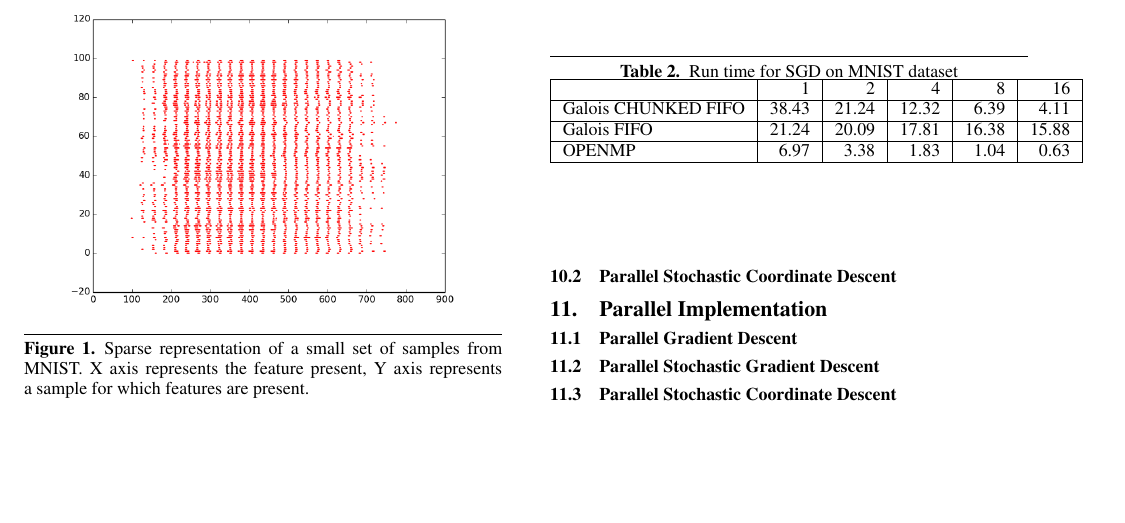
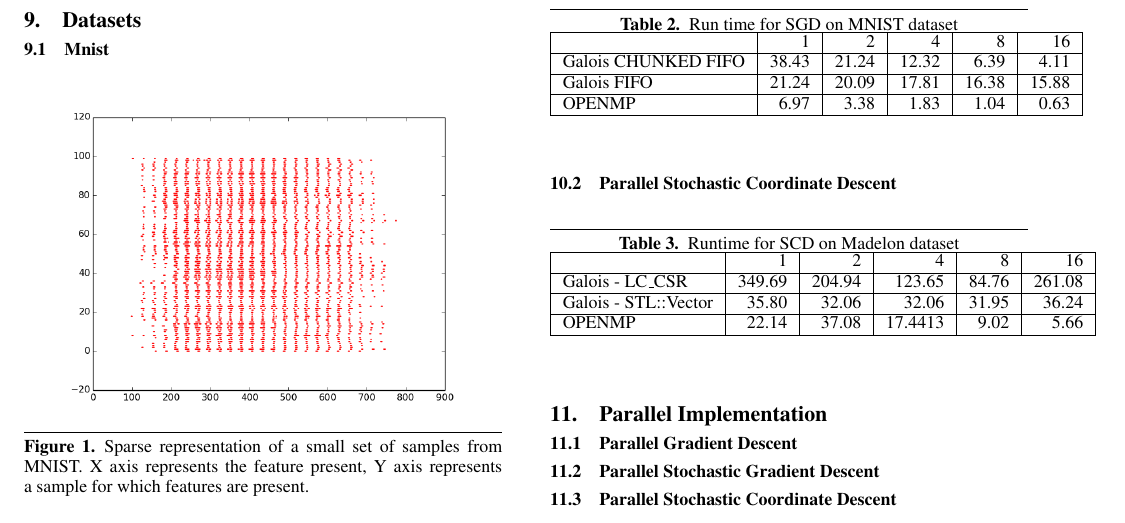
Before and after one commit to goyalankit/regression, a LaTeX paper (report/sigplanconf-template.tex): part of page 3 of 4, cut so that both start at the same text, the shorter picture padded with empty space. Compiled offline with pdfLaTeX; a missing font is replaced by an installed copy or a similar font.

Commit message:
adding runtime for SCD

```diff
--- a/report/sigplanconf-template.tex
+++ b/report/sigplanconf-template.tex
@@ -362,6 +362,19 @@ OPENMP & 6.97 & 3.38 & 1.83 & 1.04 & 0.63 \\ \hline
 
 \subsection{Parallel Stochastic Coordinate Descent}
 
+\begin{table}[htbp]
+\caption{Runtime for SCD on Madelon dataset}
+\begin{tabular}{|l|r|r|r|r|r|}
+\hline
+ & 1 & 2 & 4 & 8 & 16 \\ \hline
+Galois - LC\_CSR & 349.69 & 204.94 & 123.65 & 84.76 & 261.08 \\ \hline
+Galois - STL::Vector  & 35.80 & 32.06 & 32.06 & 31.95 & 36.24 \\ \hline
+OPENMP & 22.14 & 37.08 & 17.4413 & 9.02 & 5.66 \\ \hline
+\end{tabular}
+\label{Label of the table}
+\end{table}
+
+
 \section{Parallel Implementation}
 \subsection{Parallel Gradient Descent}
 \subsection{Parallel Stochastic Gradient Descent}
```
